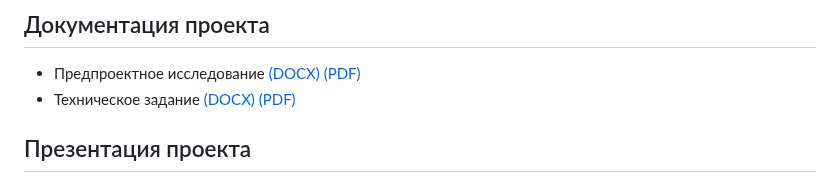
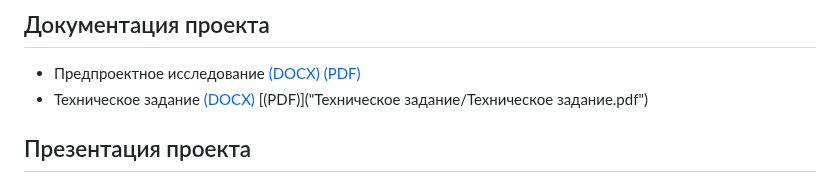
Before and after one commit to IshimoRin/client-giftly, a Markdown page: README.md, the part around the change. Rendered like a GitHub page.

```diff
--- a/README.md
+++ b/README.md
@@ -37,7 +37,7 @@ Giftly — это уникальный сервис по заказу и дос
 
 ## Документация проекта
 + Предпроектное исследование [(DOCX)](https://docs.google.com/document/d/1cY304LRyJpKs4qEJS8xhO-GAj994DfEndJkA6Y8Fe5g/edit?usp=sharing) [(PDF)]("")
-+ Техническое задание [(DOCX)](https://github.com/Dodger0072/Programming-technologies-project/blob/0247ea15be820a91b2424f81a5a3e1d606cd9c56/%D0%A2%D0%B5%D1%85%D0%BD%D0%B8%D1%87%D0%B5%D1%81%D0%BA%D0%BE%D0%B5%20%D0%B7%D0%B0%D0%B4%D0%B0%D0%BD%D0%B8%D0%B5/%D0%A2%D0%97.doc) [(PDF)]("")
++ Техническое задание [(DOCX)](https://github.com/Dodger0072/Programming-technologies-project/blob/0247ea15be820a91b2424f81a5a3e1d606cd9c56/%D0%A2%D0%B5%D1%85%D0%BD%D0%B8%D1%87%D0%B5%D1%81%D0%BA%D0%BE%D0%B5%20%D0%B7%D0%B0%D0%B4%D0%B0%D0%BD%D0%B8%D0%B5/%D0%A2%D0%97.doc) [(PDF)]("Техническое задание/Техническое задание.pdf")
 
 ## Презентация проекта
 
```
